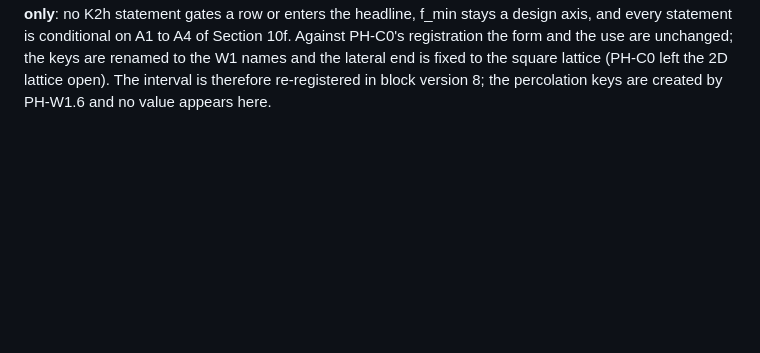
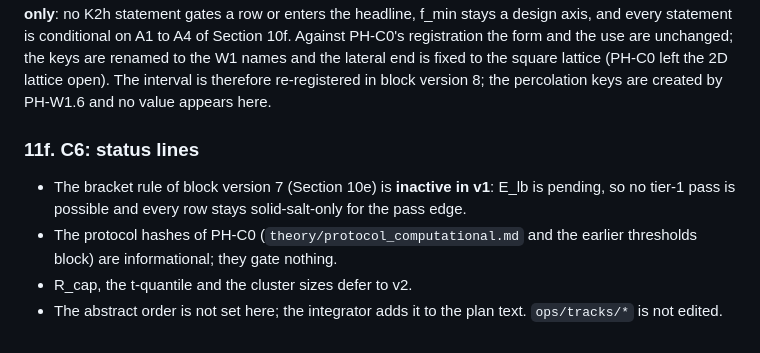
Before and after one commit to pa1aash/nacre-shell, a Markdown page: theory/claims_redirect.md, the part around the change. GitHub-like rendering; blank space fills up the shorter version.

Commit message:
theory(ph): status lines for the bracket rule, protocol hashes and deferred conventions (PH-W3.6 C6)

```diff
--- a/theory/claims_redirect.md
+++ b/theory/claims_redirect.md
@@ -998,3 +998,12 @@ row or enters the headline, f_min stays a design axis, and every statement is co
 Against PH-C0's registration the form and the use are unchanged; the keys are renamed to the W1 names and the lateral
 end is fixed to the square lattice (PH-C0 left the 2D lattice open). The interval is therefore re-registered in block
 version 8; the percolation keys are created by PH-W1.6 and no value appears here.
+
+### 11f. C6: status lines
+
+- The bracket rule of block version 7 (Section 10e) is **inactive in v1**: E_lb is pending, so no tier-1 pass is possible
+  and every row stays solid-salt-only for the pass edge.
+- The protocol hashes of PH-C0 (`theory/protocol_computational.md` and the earlier thresholds block) are informational;
+  they gate nothing.
+- R_cap, the t-quantile and the cluster sizes defer to v2.
+- The abstract order is not set here; the integrator adds it to the plan text. `ops/tracks/*` is not edited.
```
